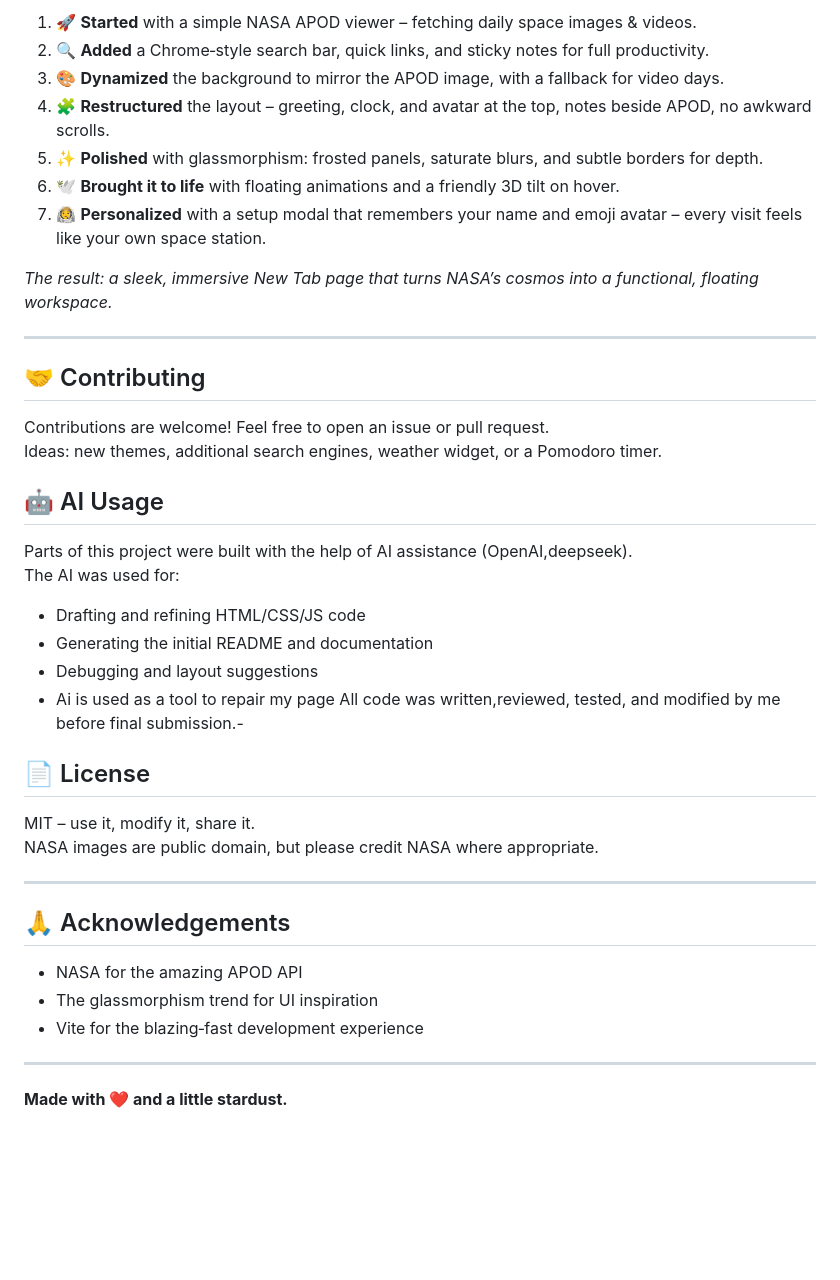
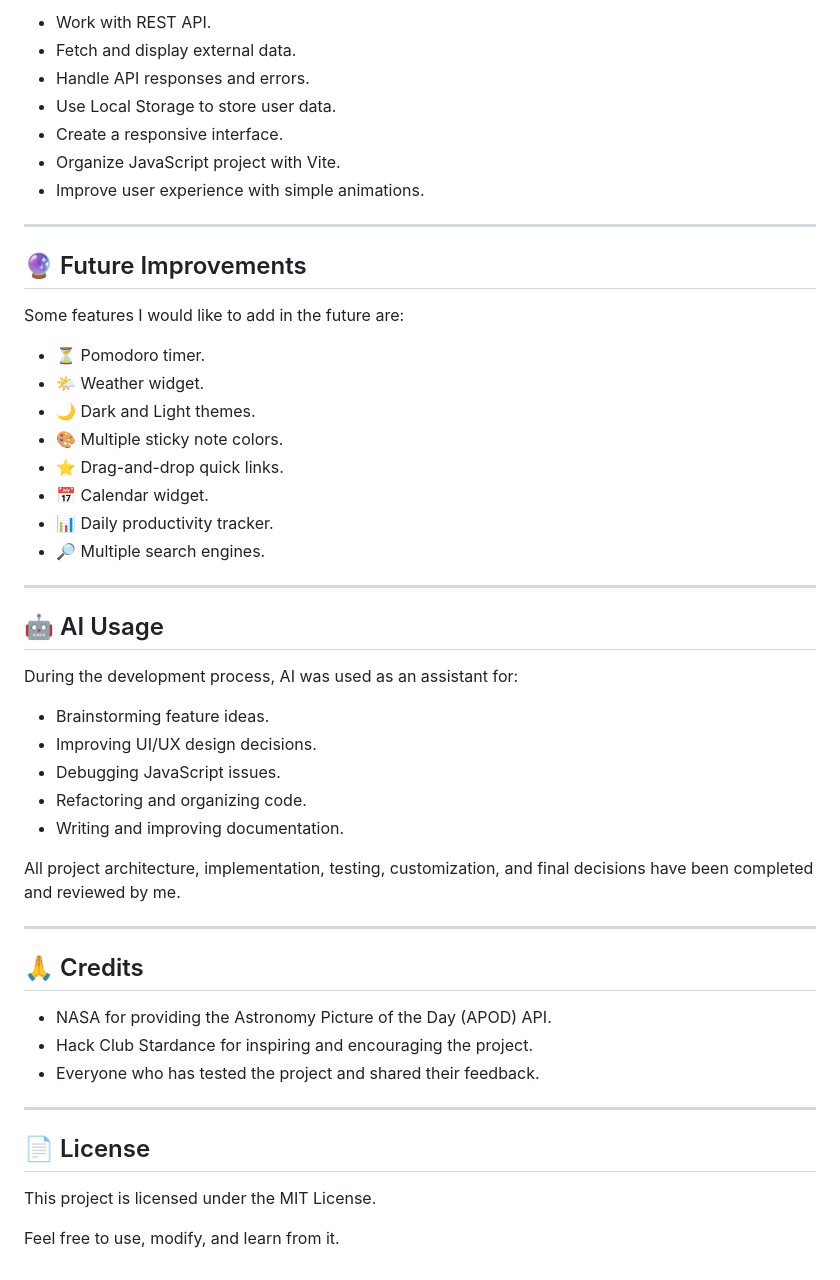
Before and after one commit to Karthik-854321/newtab, a Markdown page: README.md, the part around one of its changes. GitHub-like rendering; blank space fills up the shorter version.

```diff
--- a/README.md
+++ b/README.md
@@ -106,44 +160,53 @@ All glass properties are in `style.css`. Search for `backdrop-filter`, `rgba(255
 
-1. 🚀 **Started** with a simple NASA APOD viewer – fetching daily space images & videos.
-2. 🔍 **Added** a Chrome‑style search bar, quick links, and sticky notes for full productivity.
-3. 🎨 **Dynamized** the background to mirror the APOD image, with a fallback for video days.
-4. 🧩 **Restructured** the layout – greeting, clock, and avatar at the top, notes beside APOD, no awkward scrolls.
-5. ✨ **Polished** with glassmorphism: frosted panels, saturate blurs, and subtle borders for depth.
-6. 🕊️ **Brought it to life** with floating animations and a friendly 3D tilt on hover.
-7. 👨‍🚀 **Personalized** with a setup modal that remembers your name and emoji avatar – every visit feels like your own space station.
-
-*The result: a sleek, immersive New Tab page that turns NASA’s cosmos into a functional, floating workspace.*
+* Work with REST API.
+* Fetch and display external data.
+* Handle API responses and errors.
+* Use Local Storage to store user data.
+* Create a responsive interface.
+* Organize JavaScript project with Vite.
+* Improve user experience with simple animations.
 
 ---
 
-## 🤝 Contributing
+## 🔮 Future Improvements
 
-Contributions are welcome! Feel free to open an issue or pull request.
-Ideas: new themes, additional search engines, weather widget, or a Pomodoro timer.
+Some features I would like to add in the future are:
+
+* ⏳ Pomodoro timer.
+* 🌤️ Weather widget.
+* 🌙 Dark and Light themes.
+* 🎨 Multiple sticky note colors.
+* ⭐ Drag-and-drop quick links.
+* 📅 Calendar widget.
+* 📊 Daily productivity tracker.
+* 🔎 Multiple search engines.
+
+---
 
 ## 🤖 AI Usage
 
-Parts of this project were built with the help of AI assistance (OpenAI,deepseek).
-The AI was used for:
-- Drafting and refining HTML/CSS/JS code
-- Generating the initial README and documentation
-- Debugging and layout suggestions
-- Ai is used as a tool to repair my page
-All code was written,reviewed, tested, and modified by me before final submission.-
+During the development process, AI was used as an assistant for:
+
+* Brainstorming feature ideas.
+* Improving UI/UX design decisions.
+* Debugging JavaScript issues.
+* Refactoring and organizing code.
+* Writing and improving documentation.
+
+All project architecture, implementation, testing, customization, and final decisions have been completed and reviewed by me.
+
+---
+
+## 🙏 Credits
+
+* NASA for providing the Astronomy Picture of the Day (APOD) API.
+* Hack Club Stardance for inspiring and encouraging the project.
+* Everyone who has tested the project and shared their feedback.
+
+---
 
 ## 📄 License
 
-MIT – use it, modify it, share it.
-NASA images are public domain, but please credit NASA where appropriate.
+This project is licensed under the MIT License.
 
----
-
-## 🙏 Acknowledgements
-
-- NASA for the amazing APOD API
-- The glassmorphism trend for UI inspiration
-- Vite for the blazing‑fast development experience
-
----
-
-**Made with ❤️ and a little stardust.**
+Feel free to use, modify, and learn from it.
```
Also changed, not shown: other parts of README.md (+120 -66 lines).
